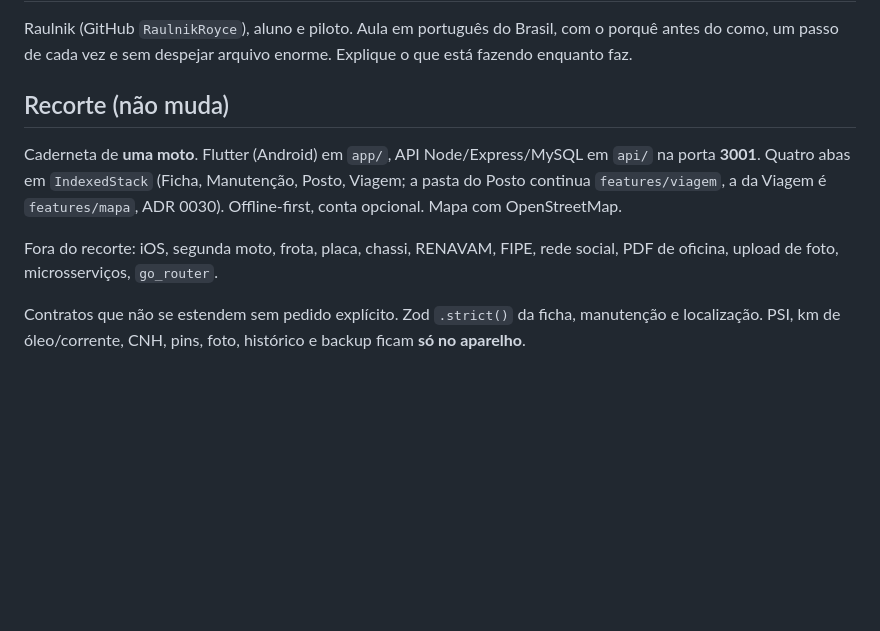
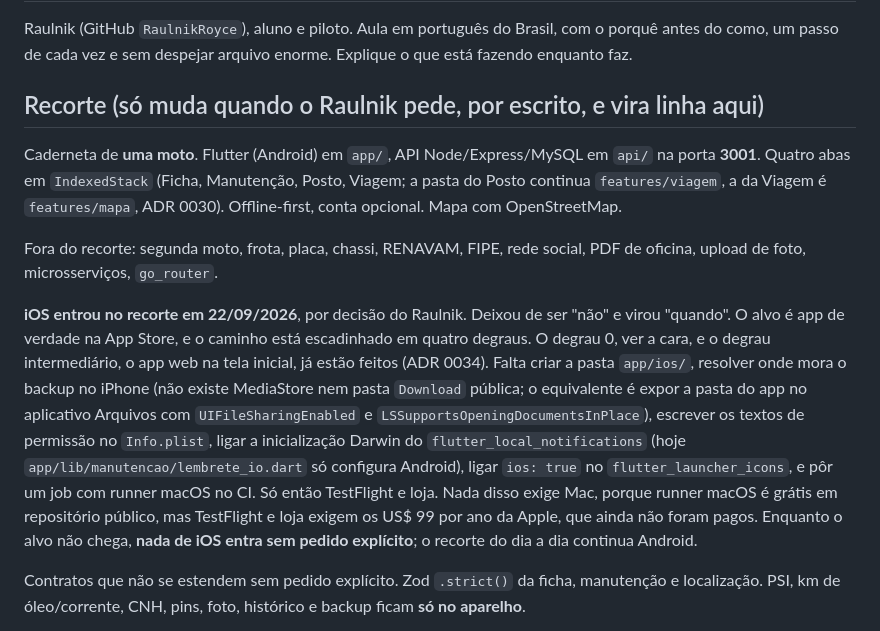
Before and after one commit to RaulnikRoyce/life-and-roads, a Markdown page: CLAUDE.md, the part around one of its changes. GitHub-like rendering; blank space fills up the shorter version.

```diff
--- a/CLAUDE.md
+++ b/CLAUDE.md
@@ -6,11 +6,13 @@ Leia este arquivo inteiro antes de planejar, codar ou responder sobre o reposit
 
 Raulnik (GitHub `RaulnikRoyce`), aluno e piloto. Aula em português do Brasil, com o porquê antes do como, um passo de cada vez e sem despejar arquivo enorme. Explique o que está fazendo enquanto faz.
 
-## Recorte (não muda)
+## Recorte (só muda quando o Raulnik pede, por escrito, e vira linha aqui)
 
 Caderneta de **uma moto**. Flutter (Android) em `app/`, API Node/Express/MySQL em `api/` na porta **3001**. Quatro abas em `IndexedStack` (Ficha, Manutenção, Posto, Viagem; a pasta do Posto continua `features/viagem`, a da Viagem é `features/mapa`, ADR 0030). Offline-first, conta opcional. Mapa com OpenStreetMap.
 
-Fora do recorte: iOS, segunda moto, frota, placa, chassi, RENAVAM, FIPE, rede social, PDF de oficina, upload de foto, microsserviços, `go_router`.
+Fora do recorte: segunda moto, frota, placa, chassi, RENAVAM, FIPE, rede social, PDF de oficina, upload de foto, microsserviços, `go_router`.
+
+**iOS entrou no recorte em 22/09/2026**, por decisão do Raulnik. Deixou de ser "não" e virou "quando". O alvo é app de verdade na App Store, e o caminho está escadinhado em quatro degraus. O degrau 0, ver a cara, e o degrau intermediário, o app web na tela inicial, já estão feitos (ADR 0034). Falta criar a pasta `app/ios/`, resolver onde mora o backup no iPhone (não existe MediaStore nem pasta `Download` pública; o equivalente é expor a pasta do app no aplicativo Arquivos com `UIFileSharingEnabled` e `LSSupportsOpeningDocumentsInPlace`), escrever os textos de permissão no `Info.plist`, ligar a inicialização Darwin do `flutter_local_notifications` (hoje `app/lib/manutencao/lembrete_io.dart` só configura Android), ligar `ios: true` no `flutter_launcher_icons`, e pôr um job com runner macOS no CI. Só então TestFlight e loja. Nada disso exige Mac, porque runner macOS é grátis em repositório público, mas TestFlight e loja exigem os US$ 99 por ano da Apple, que ainda não foram pagos. Enquanto o alvo não chega, **nada de iOS entra sem pedido explícito**; o recorte do dia a dia continua Android.
 
 Contratos que não se estendem sem pedido explícito. Zod `.strict()` da ficha, manutenção e localização. PSI, km de óleo/corrente, CNH, pins, foto, histórico e backup ficam **só no aparelho**.
 
```
Also changed, not shown: other parts of CLAUDE.md (+2 -0 lines), docs/adr/0034-app-web-na-tela-inicial.md (+3 -1 lines).
